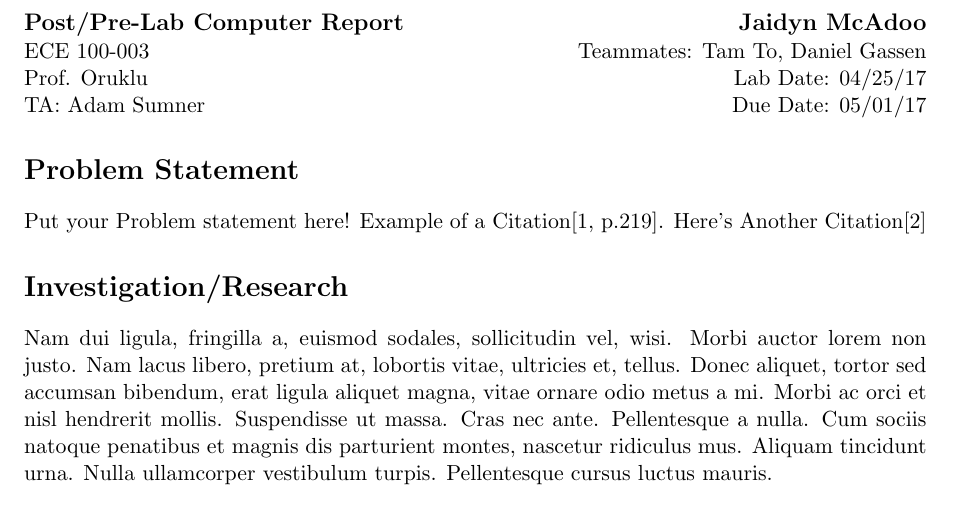
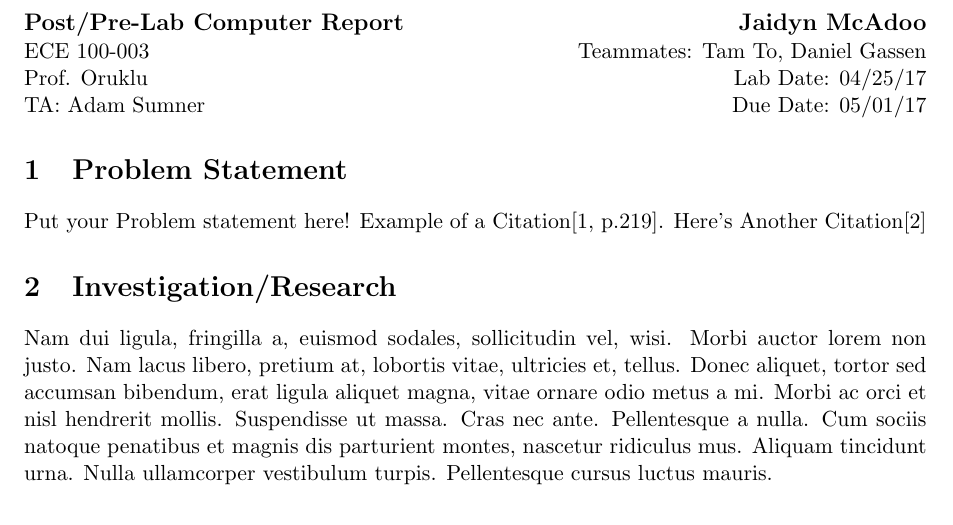
Before and after one commit to jrmcadoo/Latex-Practice, a LaTeX document (main.tex): part of page 1 of 2, cut so that both start at the same text. Compiled offline with pdfLaTeX.

Commit message:
added section numbering.

```diff
--- a/main.tex
+++ b/main.tex
@@ -11,10 +11,10 @@
 Prof. Oruklu \hfill Lab Date: 04/25/17 \\
 TA: Adam Sumner \hfill Due Date: 05/01/17
 
-\section*{Problem Statement}
+\section{Problem Statement}
 Put your Problem statement here! Example of a Citation\cite[p.219]{Robotics}. Here's Another Citation\cite{Flueck}
 
-\section*{Investigation/Research}
+\section{Investigation/Research}
 \lipsum[2]
 
 \section*{Alternative Solutions}
```
Also changed, not shown: main.pdf, 1 other file.
